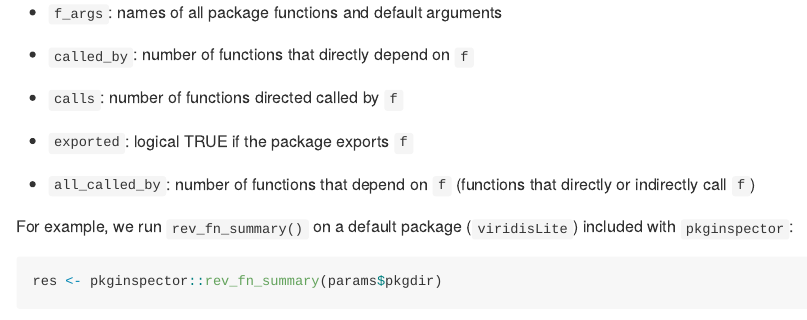
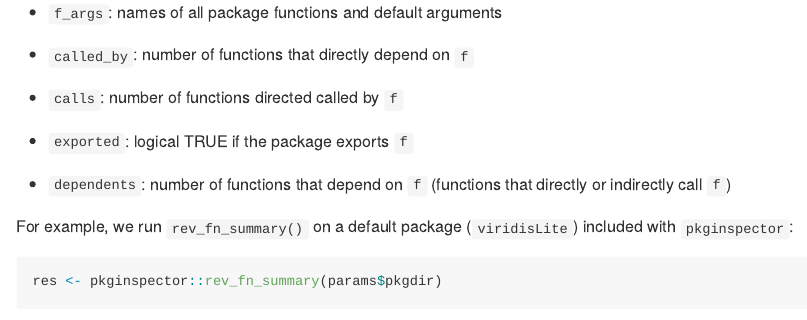
Before and after one commit to ropensci-archive/pkginspector, an R Markdown document (README.Rmd): the page in a window 1100 px wide, from 660 px down. The pictures show the output file README.md that the author committed with the source, drawn offline in the style of GitHub; badge pictures from the web are left out.

Commit message:
replace all_called_by with dependents

```diff
--- a/README.Rmd
+++ b/README.Rmd
@@ -61,7 +61,7 @@ We add functionality to analyze function dependencies within a package to `pkgin
 
   - `exported`: logical TRUE if the package exports `f`
 
-  - `all_called_by`: number of functions that depend on `f` (functions that directly or indirectly call `f`)
+  - `dependents`: number of functions that depend on `f` (functions that directly or indirectly call `f`)
 
 
   For example, we run `rev_fn_summary()` on a default package (`viridisLite`) included with `pkginspector`:
```
Also changed, not shown: R/rev.R (+1 -1 lines), README.md, tools/readme/README-rev_args_mat-1.png.
